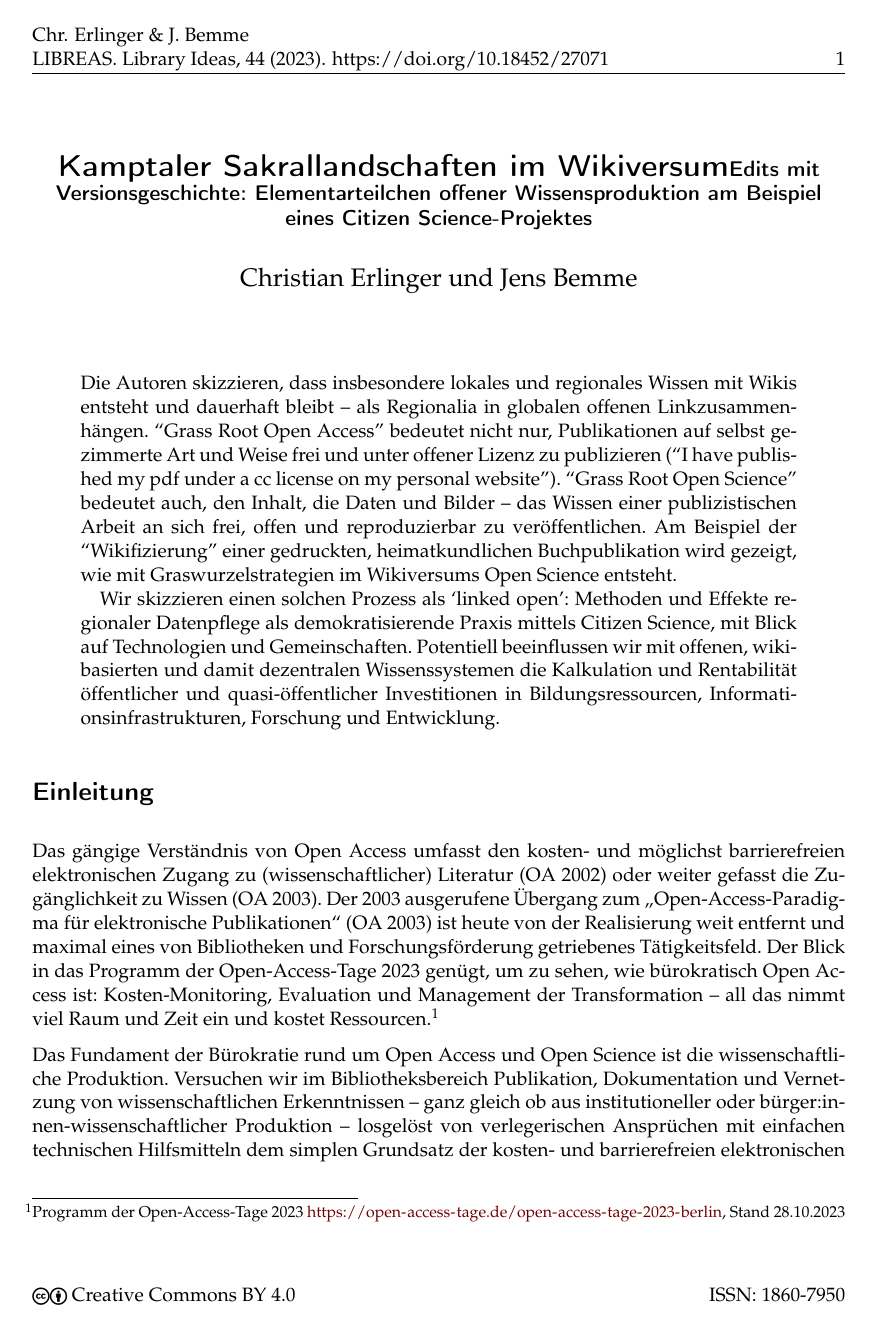
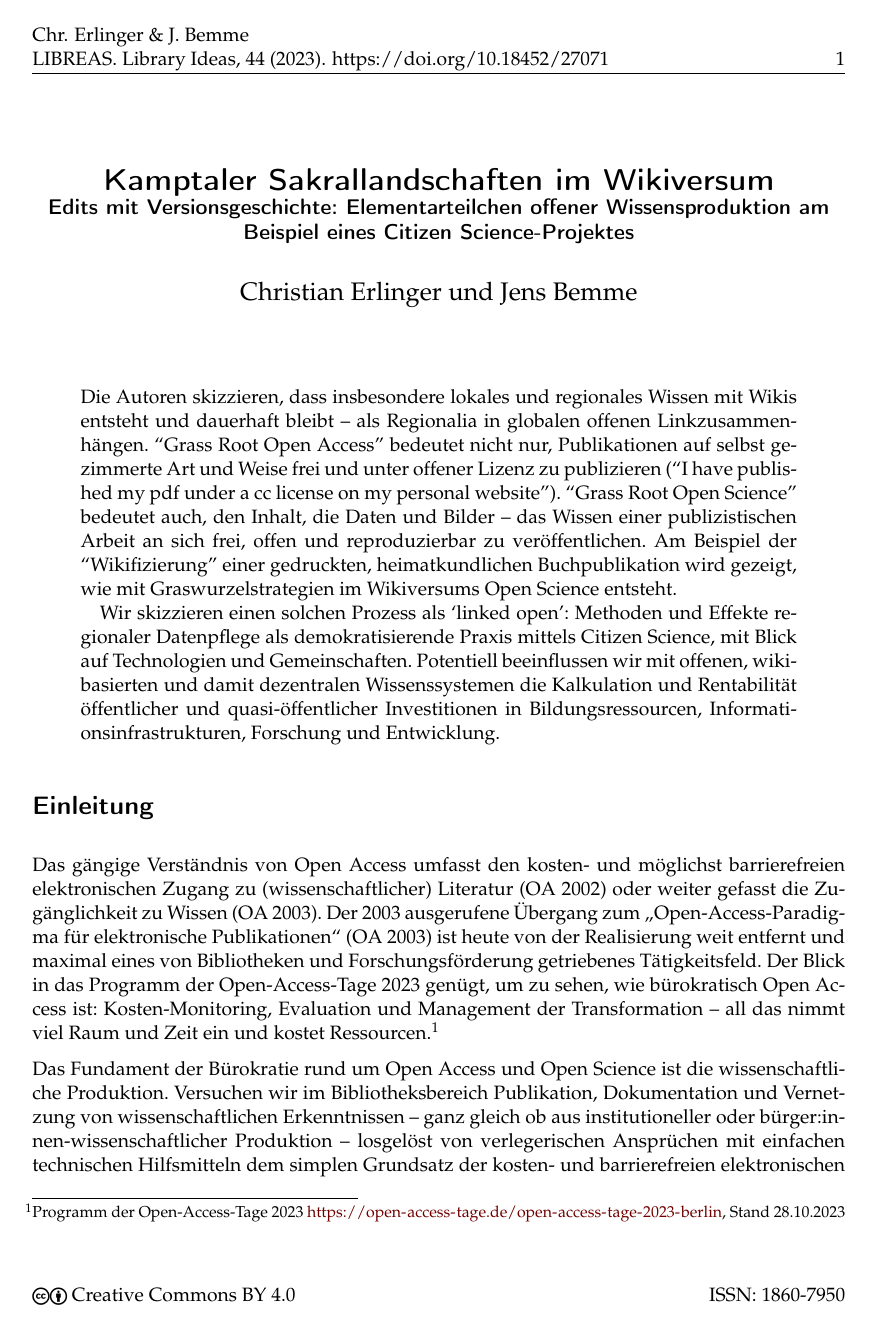
Before and after one commit to libreas/ausgabe44, a LaTeX paper (erlinger-bremme/main.tex): page 1 of 8. Compiled offline with pdfLaTeX.

Commit message:
fix subtilte

```diff
--- a/erlinger-bremme/main.tex
+++ b/erlinger-bremme/main.tex
@@ -95,7 +95,7 @@
 \fancyfoot[L] {\ccLogo \ccAttribution\ \href{https://creativecommons.org/licenses/by/4.0/}{\color{black}Creative Commons BY 4.0}}  %licence
 \fancyfoot[R] {ISSN: 1860-7950}
 
-\title{\LARGE{Kamptaler Sakrallandschaften im Wikiversum}\large{Edits mit Versionsgeschichte: Elementarteilchen offener Wissensproduktion am Beispiel eines Citizen Science-Projektes}}% title
+\title{\LARGE{Kamptaler Sakrallandschaften im Wikiversum}\\ \large{Edits mit Versionsgeschichte: Elementarteilchen offener Wissensproduktion am Beispiel eines Citizen Science-Projektes}}% title
 \author{Christian Erlinger und Jens Bemme} % author
 
 \setcounter{page}{1}
```
Also changed, not shown: erlinger-bremme/main.pdf.
